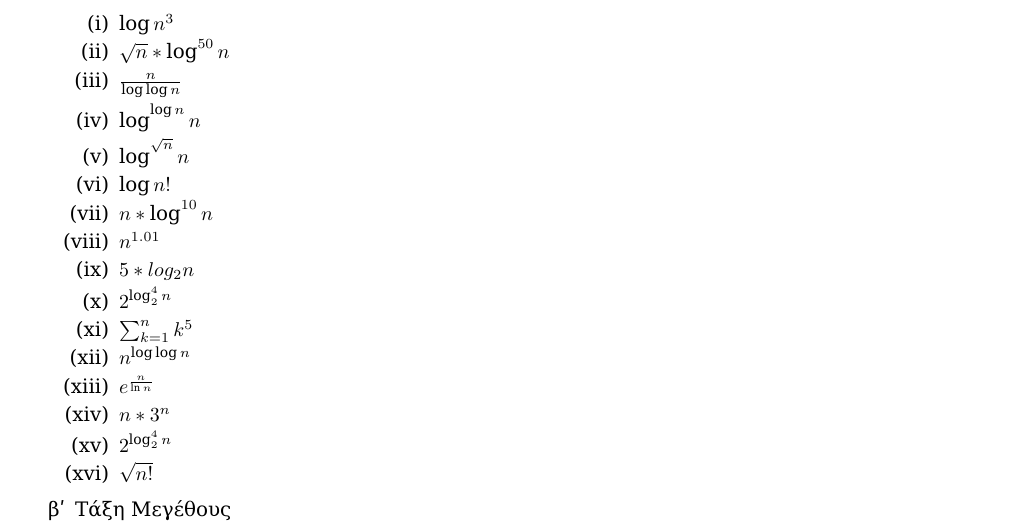
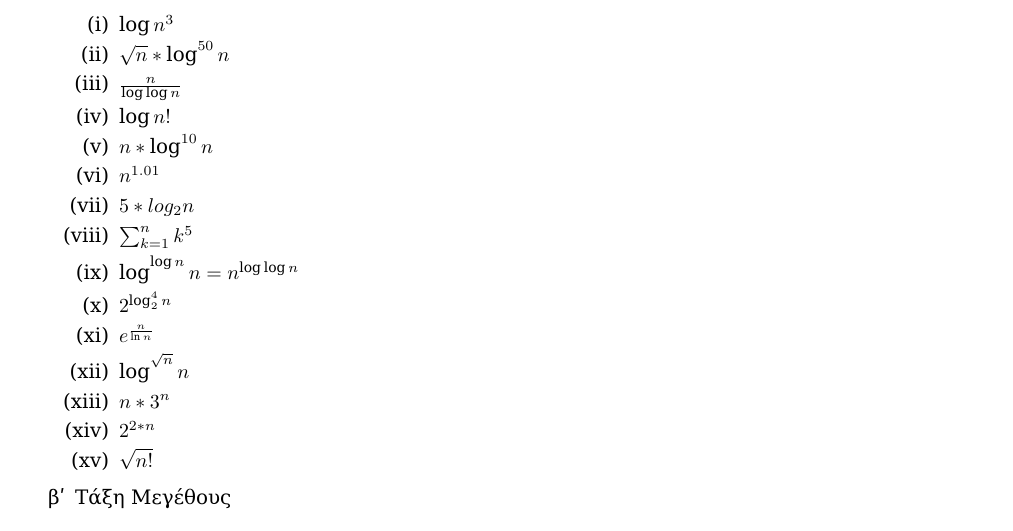
Before and after one commit to mastergreg/Algo, a LaTeX document (Theory/Ask_1/tex/ask1.tex): part of page 2 of 3, cut so that both start at the same text. Compiled offline with XeLaTeX; a missing font is replaced by an installed copy or a similar font.

Commit message:
updated tex, thanx sof

```diff
--- a/Theory/Ask_1/tex/ask1.tex
+++ b/Theory/Ask_1/tex/ask1.tex
@@ -32,18 +32,17 @@
 \item $\log {n^3}$
 \item $\sqrt{n}*\log^{50}{n} $
 \item $\frac{n}{\log{\log{n}}} $
-\item $\log^{\log{n}}{n} $
-\item $\log^{\sqrt{n}}{n} $
 \item $\log{n!} $
 \item $n*\log^{10}{n} $
 \item $n^{1.01} $
 \item $5*log_{2}{n} $
+\item $\sum_{k=1}^n{k^5} $
+\item $\log^{\log{n}}{n} = n^{\log{\log{n}}} $
 \item $2^{\log_2^4{n}} $
-\item $\sum_{k=1}^n{k^5} $
-\item $n^{\log{\log{n}}} $
 \item $e^{\frac{n}{\ln{n}}} $
+\item $\log^{\sqrt{n}}{n} $
 \item $n*3^n $
-\item $2^{\log_2^4{n}} $
+\item $2^{2*n} $
 \item $\sqrt{n!} $
 \end{enumerate}
 
```
Also changed, not shown: Theory/Ask_1/tex/ask1.pdf.
